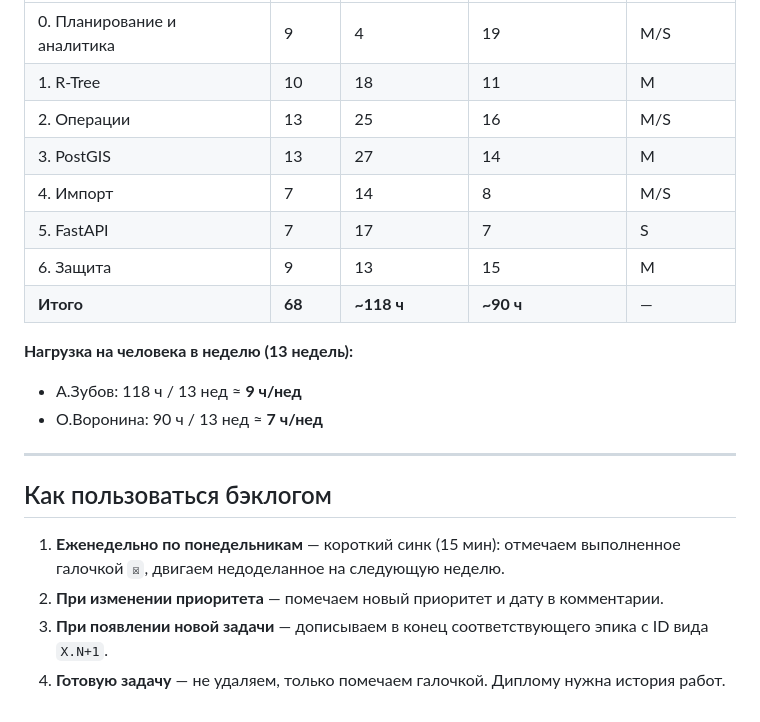
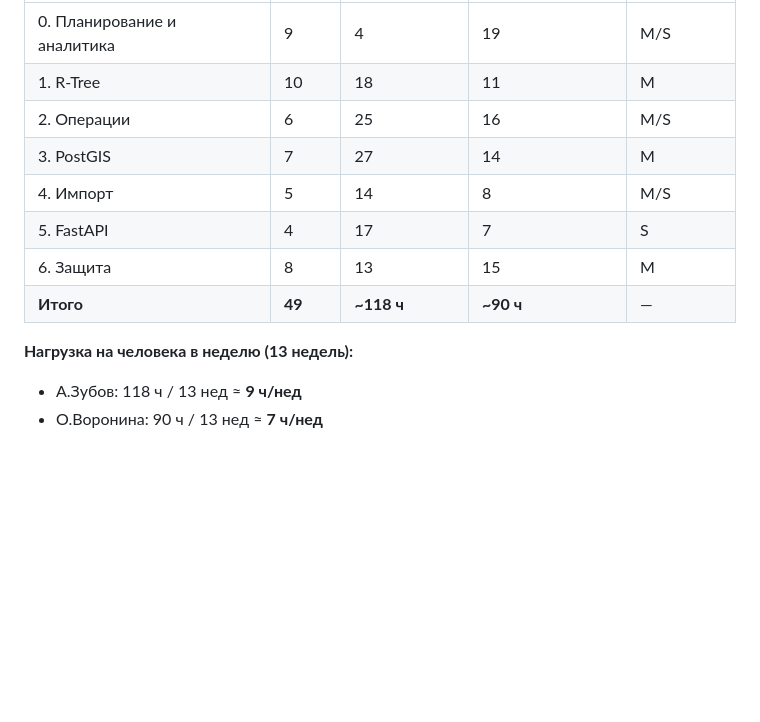
Before and after one commit to apossstle/dot-service, a Markdown page: docs/03-backlog.md, the part around one of its changes. Rendered like a GitHub page; blank space fills up the shorter version.

```diff
--- a/docs/03-backlog.md
+++ b/docs/03-backlog.md
@@ -151,22 +132,13 @@
 |---|---|---|---|---|
 | 0. Планирование и аналитика | 9 | 4 | 19 | M/S |
 | 1. R-Tree | 10 | 18 | 11 | M |
-| 2. Операции | 13 | 25 | 16 | M/S |
-| 3. PostGIS | 13 | 27 | 14 | M |
-| 4. Импорт | 7 | 14 | 8 | M/S |
-| 5. FastAPI | 7 | 17 | 7 | S |
-| 6. Защита | 9 | 13 | 15 | M |
-| **Итого** | **68** | **~118 ч** | **~90 ч** | — |
+| 2. Операции | 6 | 25 | 16 | M/S |
+| 3. PostGIS | 7 | 27 | 14 | M |
+| 4. Импорт | 5 | 14 | 8 | M/S |
+| 5. FastAPI | 4 | 17 | 7 | S |
+| 6. Защита | 8 | 13 | 15 | M |
+| **Итого** | **49** | **~118 ч** | **~90 ч** | — |
 
 **Нагрузка на человека в неделю (13 недель):**
 - А.Зубов: 118 ч / 13 нед ≈ **9 ч/нед**
 - О.Воронина: 90 ч / 13 нед ≈ **7 ч/нед**
-
----
-
-## Как пользоваться бэклогом
-
-1. **Еженедельно по понедельникам** — короткий синк (15 мин): отмечаем выполненное галочкой `☒`, двигаем недоделанное на следующую неделю.
-2. **При изменении приоритета** — помечаем новый приоритет и дату в комментарии.
-3. **При появлении новой задачи** — дописываем в конец соответствующего эпика с ID вида `X.N+1`.
-4. **Готовую задачу** — не удаляем, только помечаем галочкой. Диплому нужна история работ.
```
Also changed, not shown: other parts of docs/03-backlog.md (+30 -49 lines).
